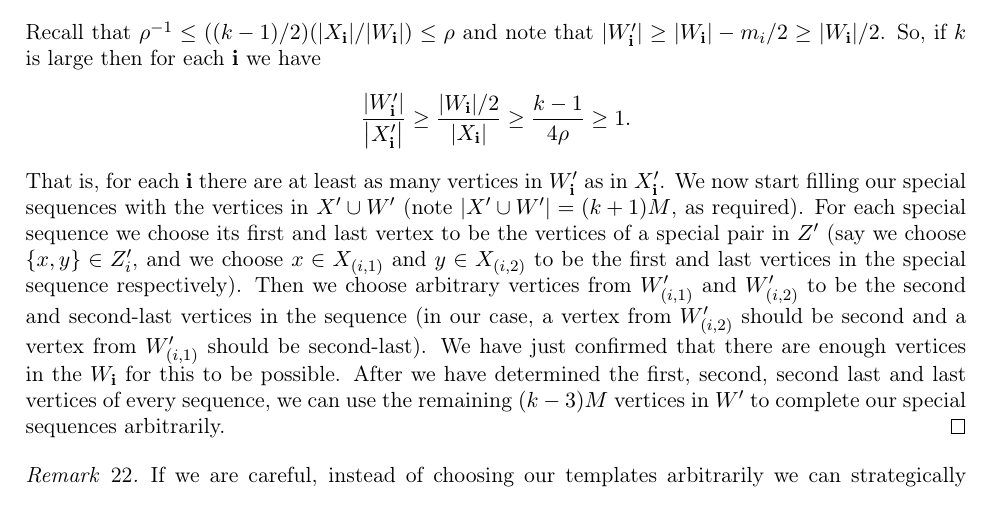
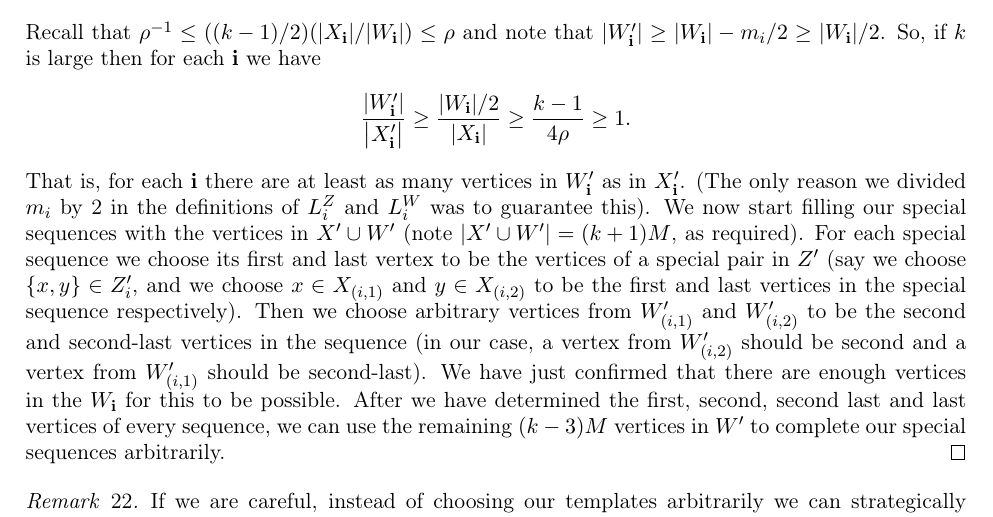
Before and after one commit to mkwn/BDSTRPG, a LaTeX paper (BDSTRPG.tex): part of page 15 of 18, cut so that both start at the same text. The pictures show the PDF file BDSTRPG.pdf that the author committed with the source.

Commit message:
tiny change requested by benny

```diff
--- a/BDSTRPG.tex
+++ b/BDSTRPG.tex
@@ -1362,18 +1362,5 @@ So, if $k$ is large then for each $\bi$ we have
 \frac{\left|W_{\bi}'\right|}{\left|X_{\bi}'\right|}\ge\frac{\left|W_{\bi}\right|/2}{\left|X_{\bi}\right|}\ge\frac{k-1}{4\rho}\ge1.
 \]
 That is, for each $\bi$ there are at least as many vertices in $W_{\bi}'$
-as in $X_{\bi}'$. We now start filling our special sequences with
-the vertices in $X'\cup W'$ (note $\left|X'\cup W'\right|=\left(k+1\right)M$,
-as required). For each special sequence we choose its first and last
-vertex to be the vertices of a special pair in $Z'$ (say we choose
-$\left\{ x,y\right\} \in Z_{i}'$, and we choose $x\in X_{\left(i,1\right)}$
-and $y\in X_{\left(i,2\right)}$ to be the first and last vertices
-in the special sequence respectively). Then we choose arbitrary vertices
-from $W_{\left(i,1\right)}'$ and $W_{\left(i,2\right)}'$ to be the
-second and second-last vertices in the sequence (in our case, a vertex
-from $W_{\left(i,2\right)}'$ should be second and a vertex from $W_{\left(i,1\right)}'$
-should be second-last). We have just confirmed that there are enough
-vertices in the $W_{\bi}$ for this to be possible. After we have
-determined the first, second, second last and last vertices of every
-sequence, we can use the remaining $\left(k-3\right)M$ vertices in
-$W'$ to complete our special sequences arbitrarily.\end{proof}
+as in $X_{\bi}'$. (The only reason we divided $m_{i}$ by 2 in the
+definitions of $L_{i}^{Z}$ and $L_{i}^{W}$ was to guarantee this).
@@ -1380,3 +1381,4 @@ $W'$ to complete our special sequences arbitrarily.\end{proof}
+complete our special sequences arbitrarily.\end{proof}
 \begin{rem}
 If we are careful, instead of choosing our templates arbitrarily we
 can strategically choose them in such a way that each cluster is only
```
Also changed, not shown: BDSTRPG.pdf, BDSTRPG.tex (14 more changed lines), 1 other file.
